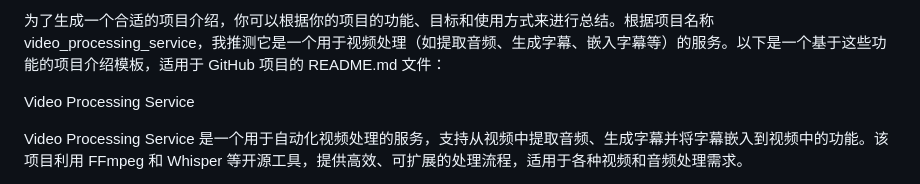
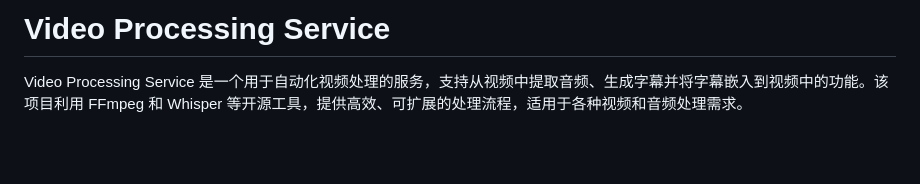
Before and after one commit to leeoo8/video_processing_service, a Markdown page: README.md, the part around the change. Drawn GitHub-style; blank space fills up the shorter version.

```diff
--- a/README.md
+++ b/README.md
@@ -1,6 +1,4 @@
-为了生成一个合适的项目介绍，你可以根据你的项目的功能、目标和使用方式来进行总结。根据项目名称 video_processing_service，我推测它是一个用于视频处理（如提取音频、生成字幕、嵌入字幕等）的服务。以下是一个基于这些功能的项目介绍模板，适用于 GitHub 项目的 README.md 文件：
-
-Video Processing Service
+# Video Processing Service
 
 Video Processing Service 是一个用于自动化视频处理的服务，支持从视频中提取音频、生成字幕并将字幕嵌入到视频中的功能。该项目利用 FFmpeg 和 Whisper 等开源工具，提供高效、可扩展的处理流程，适用于各种视频和音频处理需求。
 
```
